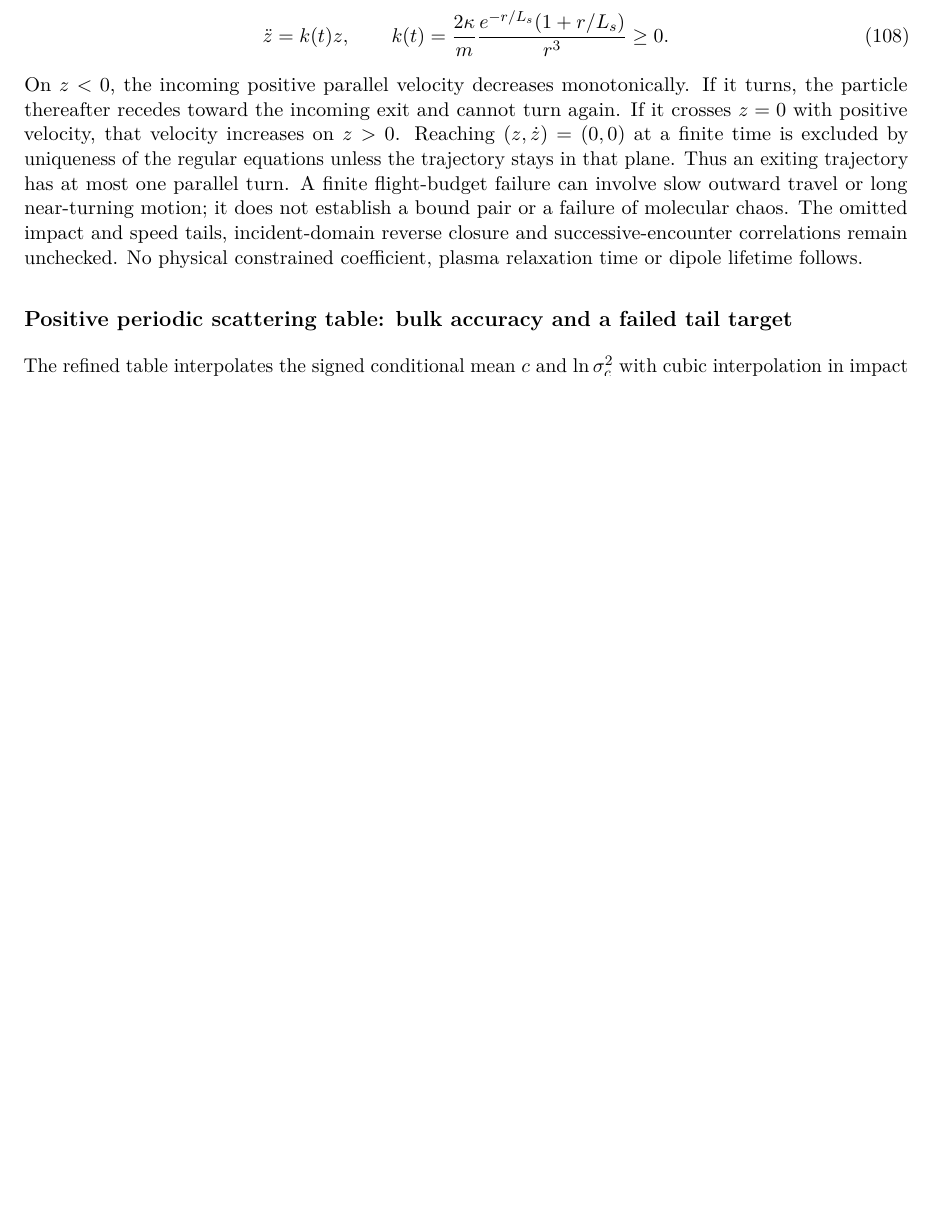
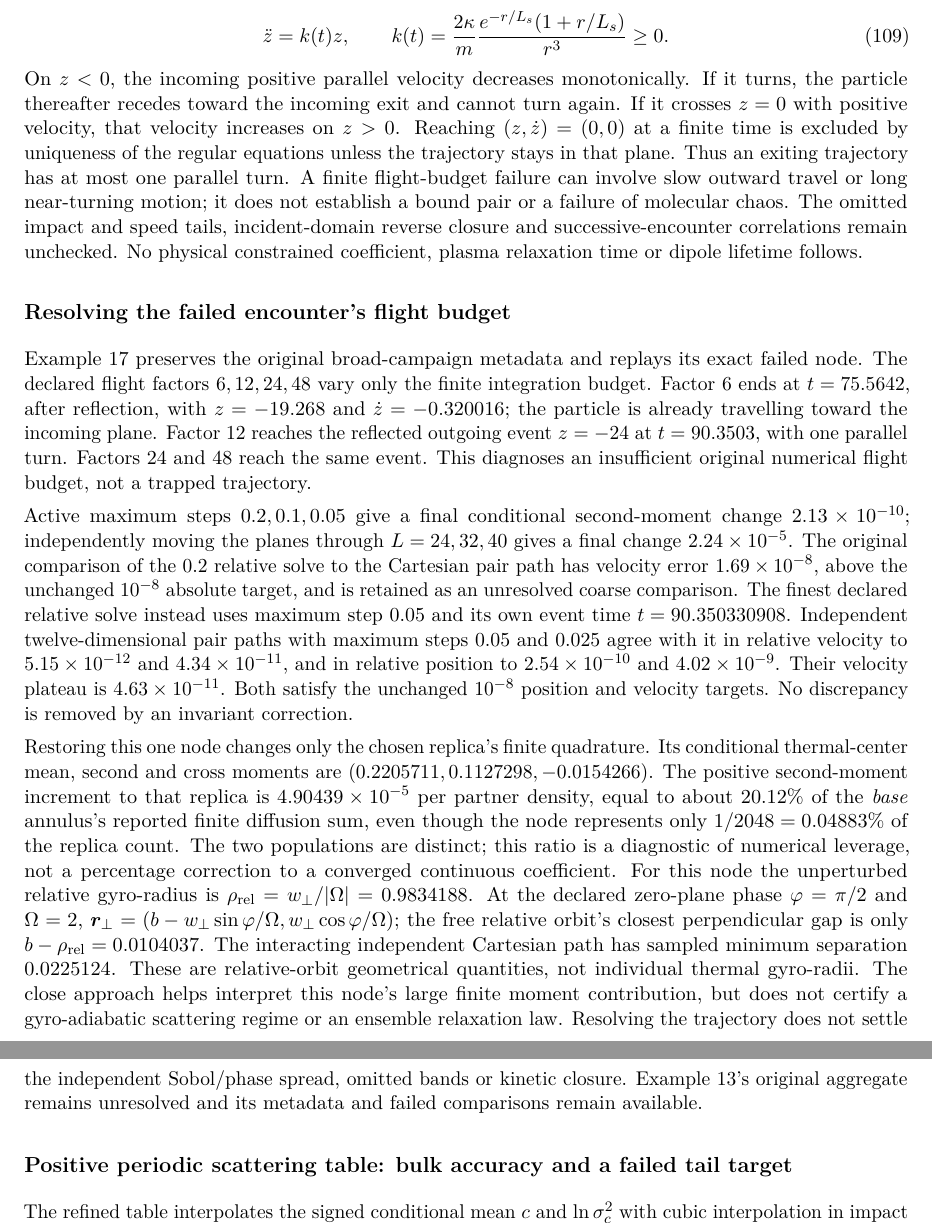
Before and after one commit to rogeriojorge/sato-morrison, a LaTeX paper (notes/implementation.tex): part of page 28 of 32 before the commit and two parts of pages 28 and 29 of 33 after it, the two joined at a grey line, cut so that both start at the same text, the shorter picture padded with empty space. Compiled offline with pdfLaTeX.

Commit message:
Check nonlocal projector limits and refine encounter evidence

```diff
--- a/notes/implementation.tex
+++ b/notes/implementation.tex
@@ -1920,6 +1937,53 @@ The omitted impact and speed tails, incident-domain reverse closure and
 successive-encounter correlations remain unchecked. No physical constrained
 coefficient, plasma relaxation time or dipole lifetime follows.
 
+\subsection*{Resolving the failed encounter's flight budget}
+Example 17 preserves the original broad-campaign metadata and replays its
+exact failed node. The declared flight factors $6,12,24,48$ vary only the
+finite integration budget. Factor 6 ends at $t=75.5642$, after reflection,
+with $z=-19.268$ and $\dot z=-0.320016$; the particle is already travelling
+toward the incoming plane. Factor 12 reaches the reflected outgoing event
+$z=-24$ at $t=90.3503$, with one parallel turn. Factors 24 and 48 reach the
+same event. This diagnoses an insufficient original numerical flight budget,
+not a trapped trajectory.
+
+Active maximum steps $0.2,0.1,0.05$ give a final conditional second-moment
+change $2.13\times10^{-10}$; independently moving the planes through
+$L=24,32,40$ gives a final change $2.24\times10^{-5}$. The original comparison
+of the $0.2$ relative solve to the Cartesian pair path has velocity error
+$1.69\times10^{-8}$, above the unchanged $10^{-8}$ absolute target, and
+is retained as an unresolved coarse comparison. The finest declared relative
+solve instead uses maximum step $0.05$ and its own event time
+$t=90.350330908$. Independent twelve-dimensional pair paths with maximum
+steps $0.05$ and $0.025$ agree with it in relative velocity to
+$5.15\times10^{-12}$ and $4.34\times10^{-11}$, and in relative position to
+$2.54\times10^{-10}$ and $4.02\times10^{-9}$. Their velocity plateau is
+$4.63\times10^{-11}$. Both satisfy the unchanged $10^{-8}$ position and
+velocity targets. No discrepancy is removed by an invariant correction.
+
+Restoring this one node changes only the chosen replica's finite quadrature.
+Its conditional thermal-center mean, second and cross moments are
+$(0.2205711,0.1127298,-0.0154266)$. The positive second-moment increment to
+that replica is $4.90439\times10^{-5}$ per partner density, equal to about
+$20.12\%$ of the \emph{base} annulus's reported finite diffusion sum, even
+though the node represents only $1/2048=0.04883\%$ of the replica count.
+The two populations are distinct; this ratio is a diagnostic of numerical
+leverage, not a percentage correction to a converged continuous coefficient.
+For this node the unperturbed relative gyro-radius is
+$\rho_{\rm rel}=w_\perp/|\Omega|=0.9834188$.
+At the declared zero-plane phase $\varphi=\pi/2$ and $\Omega=2$,
+$\bm r_\perp=(b-w_\perp\sin\varphi/\Omega,
+              w_\perp\cos\varphi/\Omega)$;
+the free relative orbit's closest perpendicular gap is only
+$b-\rho_{\rm rel}=0.0104037$. The interacting independent Cartesian path
+has sampled minimum separation $0.0225124$. These are relative-orbit
+geometrical quantities, not individual thermal gyro-radii. The close approach
+helps interpret this node's large finite moment contribution, but does not
+certify a gyro-adiabatic scattering regime or an ensemble relaxation law.
+Resolving the trajectory does not settle the independent Sobol/phase spread,
+omitted bands or kinetic closure. Example 13's original aggregate remains
+unresolved and its metadata and failed comparisons remain available.
+
 \subsection*{Positive periodic scattering table: bulk accuracy and a failed tail target}
 The refined table interpolates the signed conditional mean $c$ and
 $\ln\sigma_c^2$ with cubic interpolation in impact and speeds and a truly
```
Also changed, not shown: README.md, notes/implementation.pdf, notes/implementation.tex (21 more changed lines), 1 other file.
